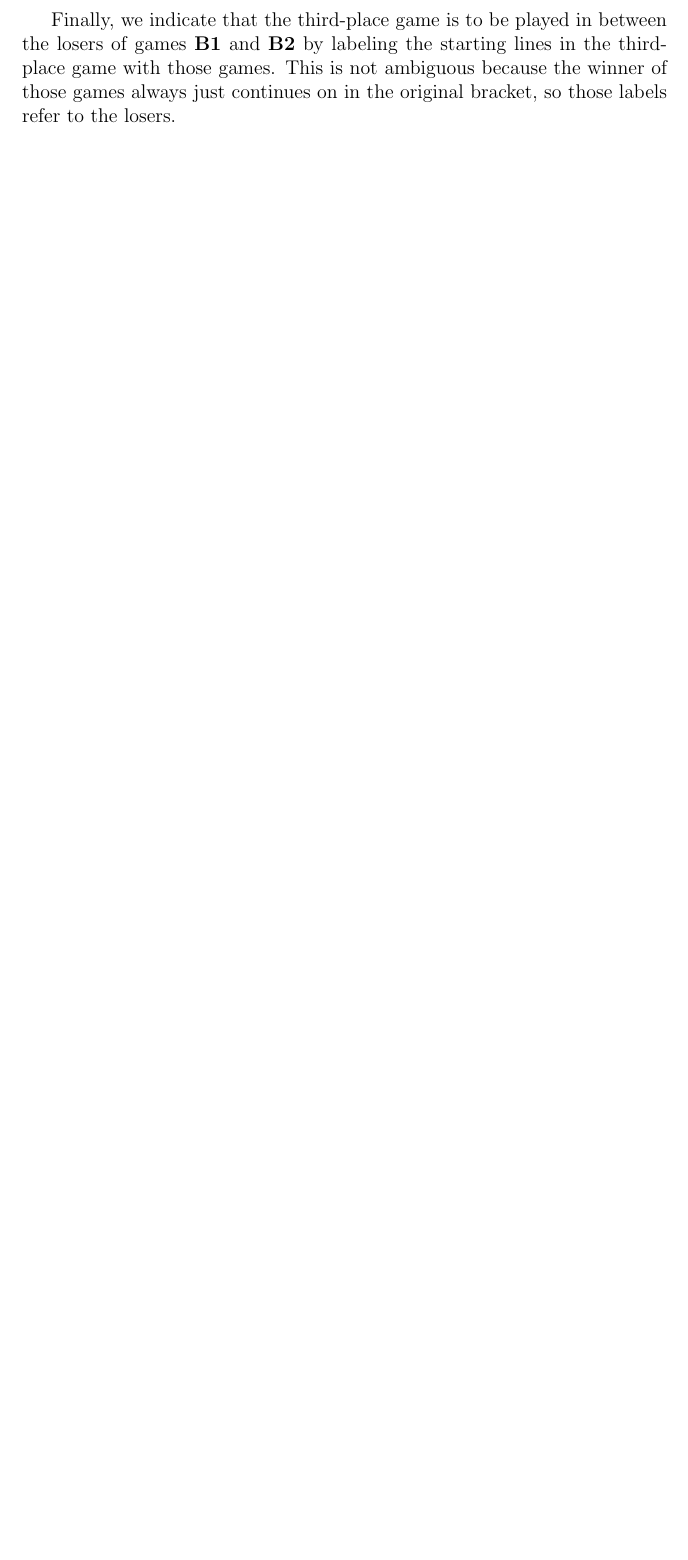
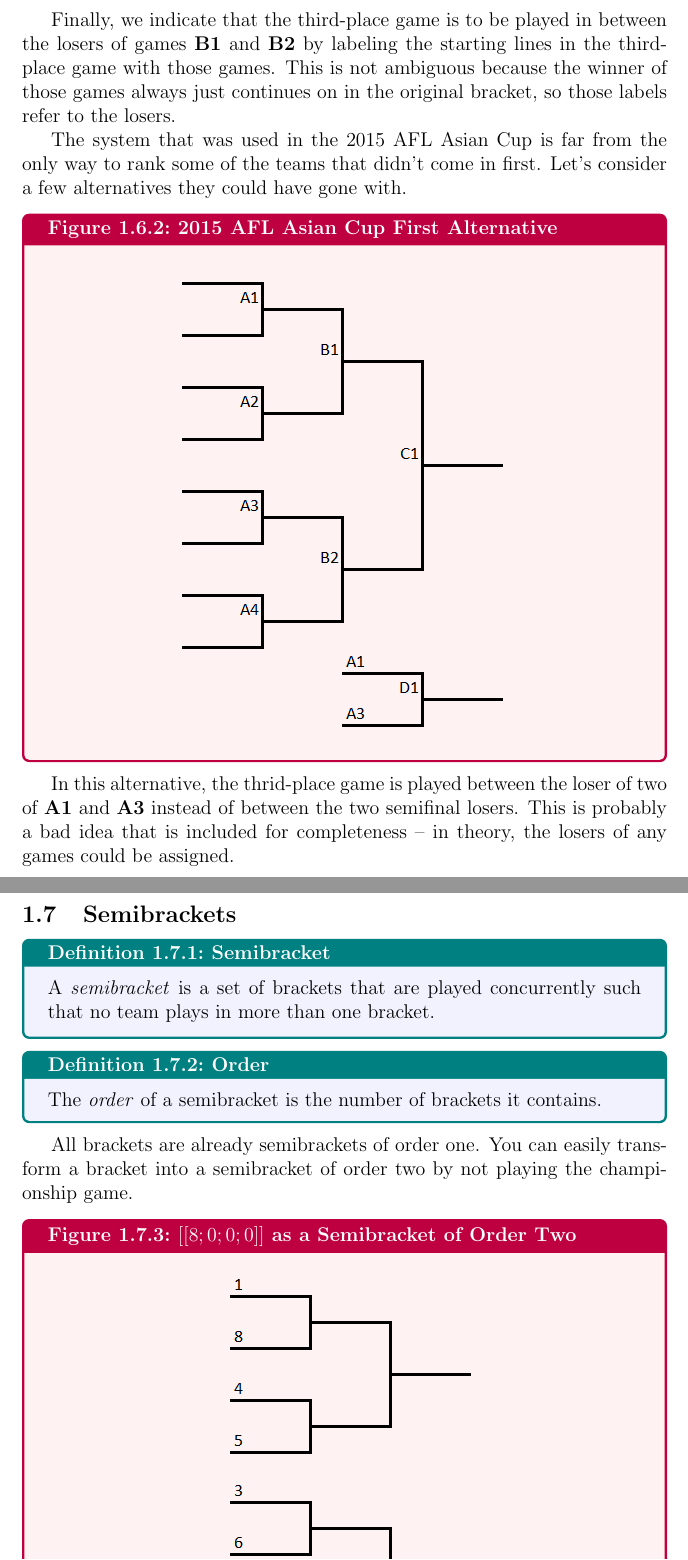
Before and after one commit to leofried/thesis, a LaTeX thesis (thesis-tex/main.tex, which reads thesis-tex/sections/Brackets/Multiple Elimination.tex, thesis-tex/sections/Brackets/Semibrackets.tex): part of page 32 of 32 before the commit and two parts of pages 32 and 33 of 35 after it, the two joined at a grey line, cut so that both start at the same text, the shorter picture padded with empty space. Compiled offline with pdfLaTeX.

Commit message:
Starting Semibrackets

```diff
--- a/thesis-tex/main.tex
+++ b/thesis-tex/main.tex
@@ -33,6 +33,9 @@
         \subsect{Ordered Brackets II}
         \subsect{Alternative Seedings}
         \subsect{Multiple Elimination}
+        \subsect{Semibrackets}
+        \subsection{Multibrackets}
+        \subsection{Recharge and Replay Rounds}
 
         % \subsect{Balanced Brackets}
         % \subsect{Seeded Brackets}
--- a/thesis-tex/sections/Brackets/Multiple Elimination.tex
+++ b/thesis-tex/sections/Brackets/Multiple Elimination.tex
@@ -16,4 +16,10 @@
     Second, the bracket games are labeled. Games in the first round are $\bracklabel{A1}$ through $\bracklabel{A4}$, while the semifinals are $\bracklabel{B1}$ and $\bracklabel{B2}$, and the finals is game $\bracklabel{C1}$. The actual labeling scheme is arbitrary, but we adopt the system used in Figure $\ref{fig:asian_cup},$ in which each round is given a letter and then games are numbered from the top to bottom of the bracket within each round. Note that the third-place game is labeled $\bracklabel{D1}$: even though it could be played concurrently to the championship game, we label it as a different round.
 
     Finally, we indicate that the third-place game is to be played in between the losers of games $\bracklabel{B1}$ and $\bracklabel{B2}$ by labeling the starting lines in the third-place game with those games. This is not ambiguous because the winner of those games always just continues on in the original bracket, so those labels refer to the losers.
+
+    The system that was used in the 2015 AFL Asian Cup is far from the only way to rank some of the teams that didn't come in first. Let's consider a few alternatives they could have gone with.
+
+    \fig{1}{third_place_game_bad.png}{2015 AFL Asian Cup First Alternative}{}
+
+    In this alternative, the thrid-place game is played between the loser of two of $\bracklabel{A1}$ and $\bracklabel{A3}$ instead of between the two semifinal losers. This is probably a bad idea that is included for completeness -- in theory, the losers of any games could be assigned.
 }
--- /dev/null
+++ b/thesis-tex/sections/Brackets/Semibrackets.tex
@@ -0,0 +1,37 @@
+\sub{
+
+    \begin{definition}{Semibracket}{}
+        A \textit{semibracket} is a set of brackets that are played concurrently such that no team plays in more than one bracket.
+    \end{definition}
+
+    \begin{definition}{Order}{}
+        The \textit{order} of a semibracket is the number of brackets it contains.
+    \end{definition}
+
+    All brackets are already semibrackets of order one. You can easily transform a bracket into a semibracket of order two by not playing the championship game.
+
+    \fig{1}{[8;0;0].png}{$[[8;0;0;0]]$ as a Semibracket of Order Two}{}
+
+    Likewise, a bracket can be transformed into a semibracket of order four by not playing the semifinals or the finals. Semibrackets can be somewhat pathological like this semibracket of order four.
+
+    \fig{1}{pathalogical_semibracket.png}{Pathological Semibracket of Order Four}{pathological}
+
+    In the semibracket in Figure \ref{fig:pathological}, three teams must play no games to win their repesctive brackets, while six other teams compete to win the final bracket.
+
+    The empty semibracket is the unique semibracket of order zero.
+
+    \begin{figg}{The Empty Semibracket}{}
+    \end{figg}
+
+    The ideas of properness and signatures that we used to discuss brackets are also useful when applied to the space of semibrackets, so we port them over.
+
+    \begin{definition}{Proper Semibracket}{}
+        A \textit{proper semibracket} is a semibracket that has been properly seeded.
+    \end{definition}
+
+    \begin{definition}{Semibracket Signature}{}
+        The \textit{signature} of a semibracket is a list of integers of length $r + 1$, where $r$ is the number of rounds in that semibracket, such that the $i$th position in the list denotes the number of teams that play their first game in that round.
+    \end{definition}
+
+    We omit the proofs for brevity, but all of the important theorems about proper brackets and bracket signatures have semibracket analogues.
+}
```
Also changed, not shown: thesis-tex/images/[8;0;0].png (added), thesis-tex/images/pathalogical_semibracket.png (added), thesis-tex/images/third_place_game_bad.png (added), thesis-tex/main.tex (3 more changed lines), 1 other file.
